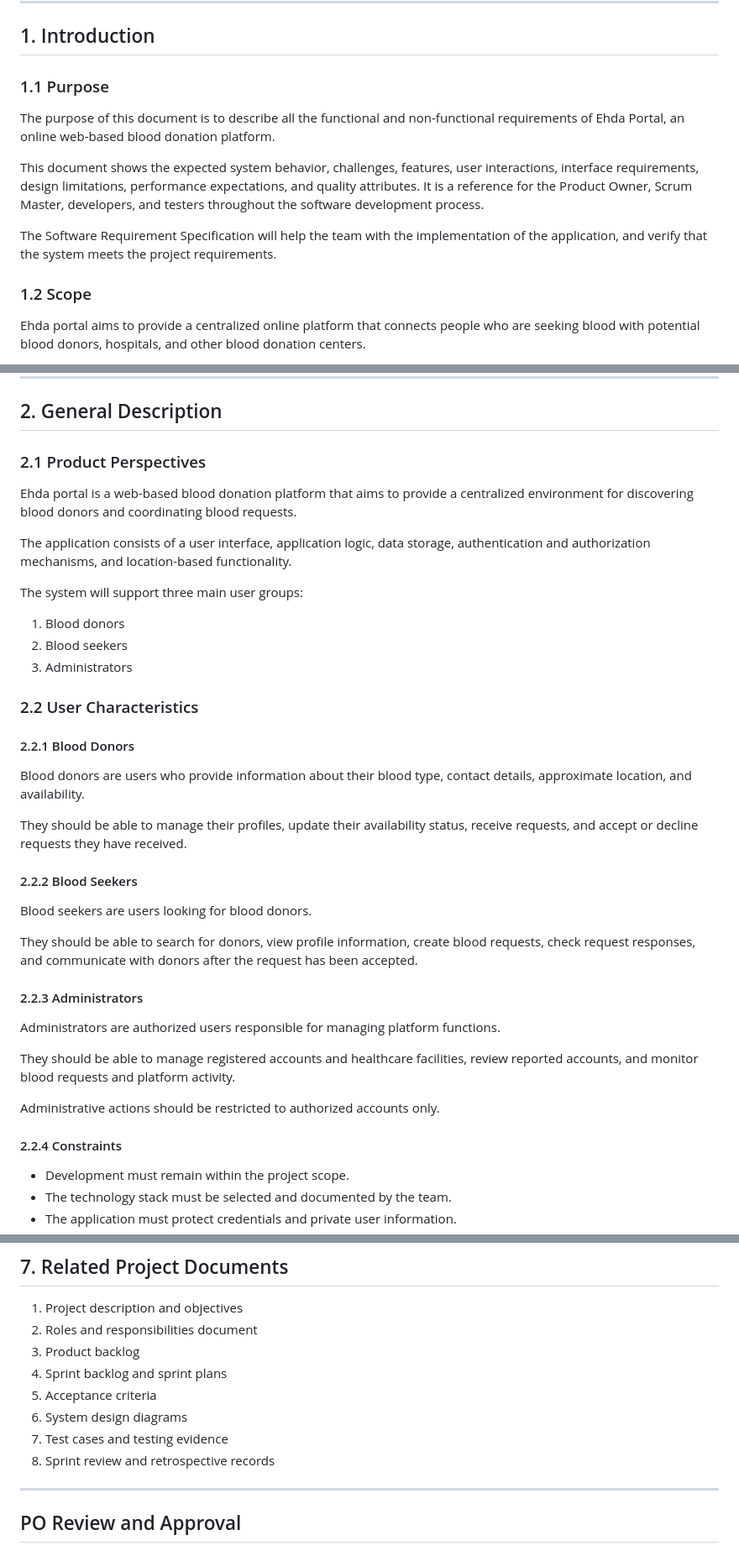
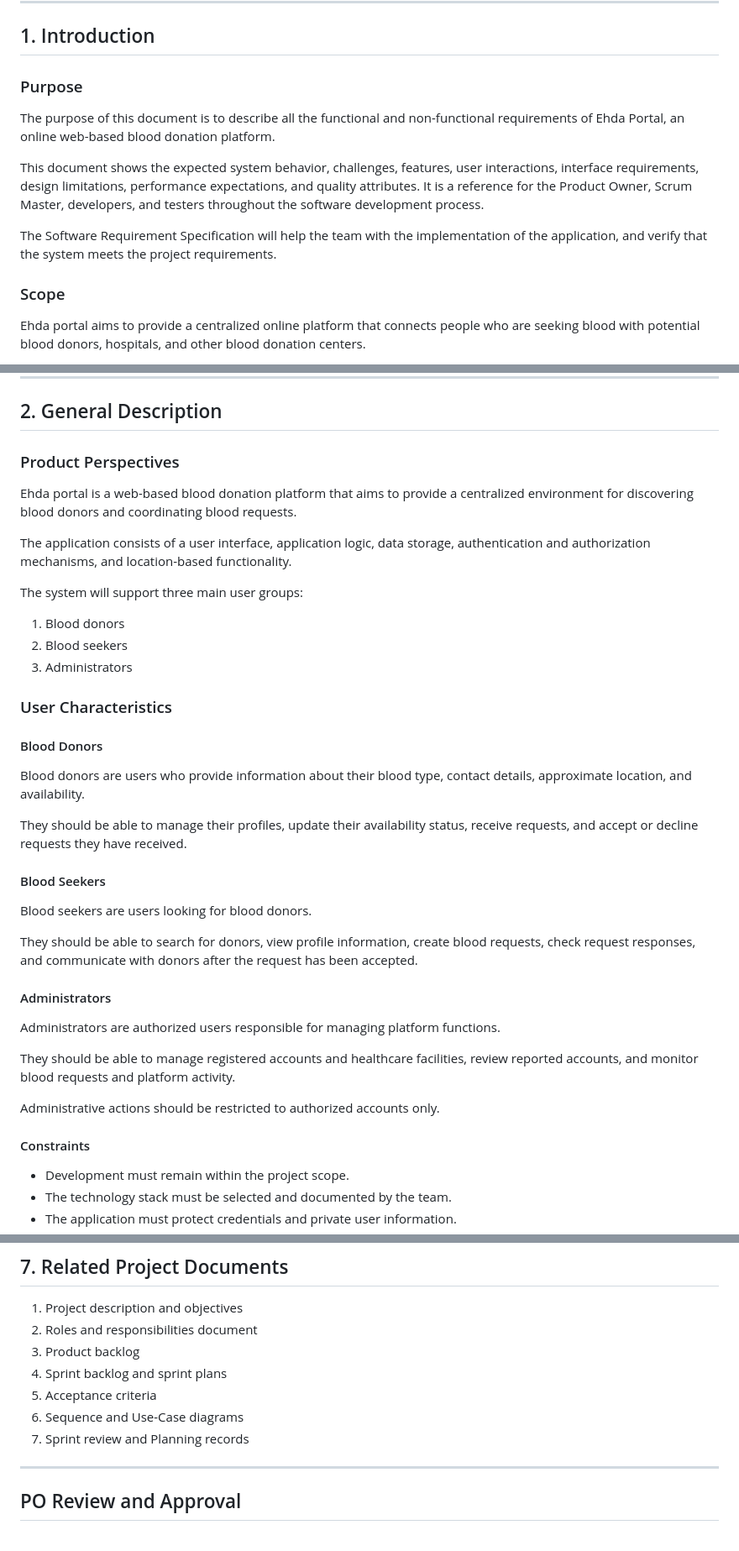
Before and after one commit to Kaihansaba/Ehda-Portal, a Markdown page: 0.Project-documents/Software-Requirement-Specification.md, 3 parts joined by grey strips. Shown at 84% size. GitHub-like rendering.

Commit message:
Reviewed Software-Requirement-Specification.md

```diff
--- a/0.Project-documents/Software-Requirement-Specification.md
+++ b/0.Project-documents/Software-Requirement-Specification.md
@@ -12,7 +12,7 @@
 
 ## 1. Introduction
 
-### 1.1 Purpose
+###  Purpose
 
 The purpose of this document is to describe all the functional and non-functional requirements of Ehda Portal, an online web-based blood donation platform.
 
@@ -20,7 +20,7 @@ This document shows the expected system behavior, challenges, features, user int
 
 The Software Requirement Specification will help the team with the implementation of the application, and verify that the system meets the project requirements.
 
-### 1.2 Scope
+###  Scope
 
 Ehda portal aims to provide a centralized online platform that connects people who are seeking blood with potential blood donors, hospitals, and other blood donation centers.
 
@@ -51,7 +51,7 @@ The main objectives of this platform are:
 
 ## 2. General Description
 
-### 2.1 Product Perspectives
+###  Product Perspectives
 
 Ehda portal is a web-based blood donation platform that aims to provide a centralized environment for discovering blood donors and coordinating blood requests.
 
@@ -63,21 +63,21 @@ The system will support three main user groups:
 2. Blood seekers
 3. Administrators
 
-### 2.2 User Characteristics
+###  User Characteristics
 
-#### 2.2.1 Blood Donors
+####  Blood Donors
 
 Blood donors are users who provide information about their blood type, contact details, approximate location, and availability.
 
 They should be able to manage their profiles, update their availability status, receive requests, and accept or decline requests they have received.
 
-#### 2.2.2 Blood Seekers
+####  Blood Seekers
 
 Blood seekers are users looking for blood donors.
 
 They should be able to search for donors, view profile information, create blood requests, check request responses, and communicate with donors after the request has been accepted.
 
-#### 2.2.3 Administrators
+####  Administrators
 
 Administrators are authorized users responsible for managing platform functions.
 
@@ -85,7 +85,7 @@ They should be able to manage registered accounts and healthcare facilities, rev
 
 Administrative actions should be restricted to authorized accounts only.
 
-#### 2.2.4 Constraints
+####  Constraints
 
 - Development must remain within the project scope.
 - The technology stack must be selected and documented by the team.
@@ -211,9 +211,8 @@ The review shall check that:
 3. Product backlog
 4. Sprint backlog and sprint plans
 5. Acceptance criteria
-6. System design diagrams
-7. Test cases and testing evidence
-8. Sprint review and retrospective records
+6. Sequence and Use-Case diagrams
+7. Sprint review and Planning records
 
 ---
 
```
Also changed, not shown: other parts of 0.Project-documents/Software-Requirement-Specification.md (+3 -3 lines).
